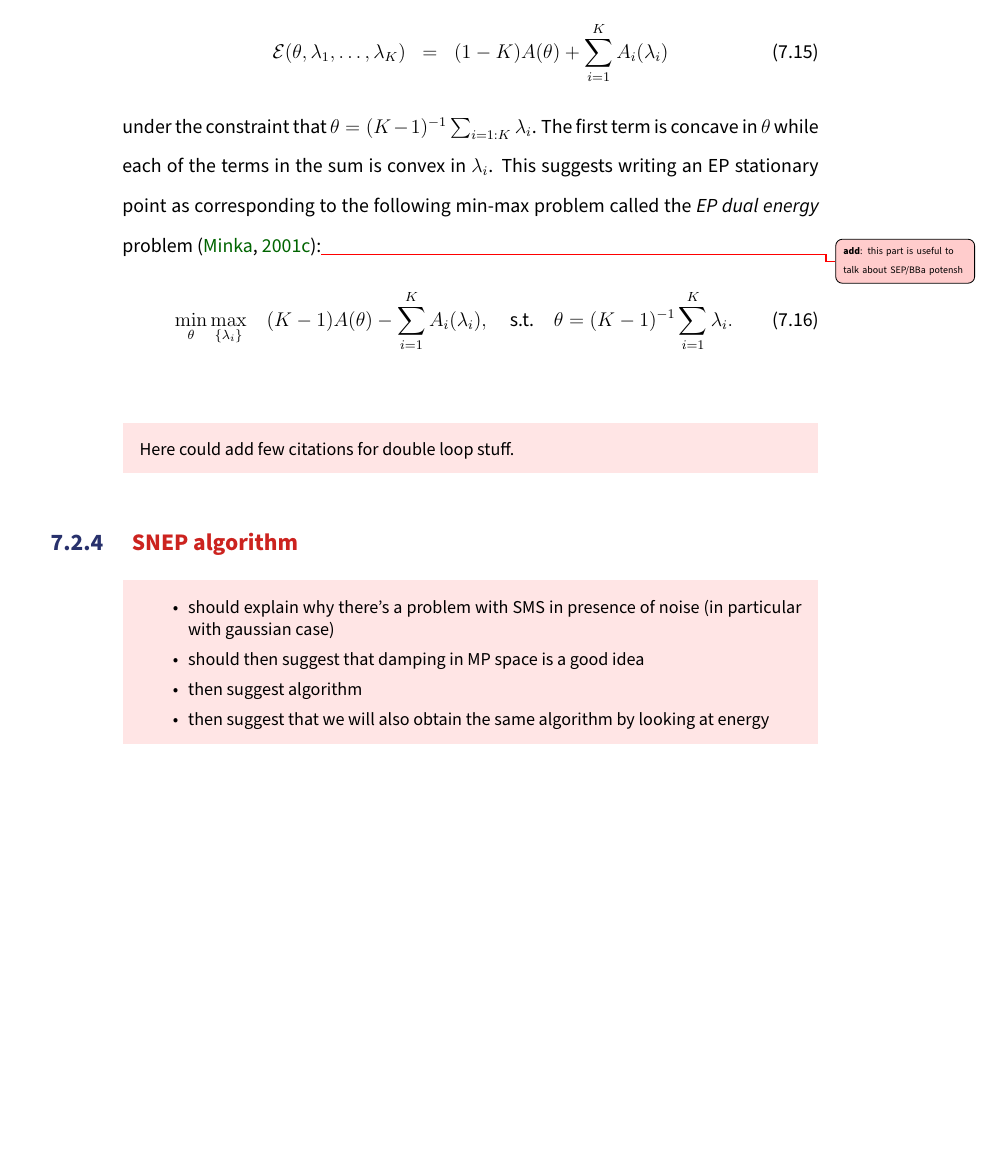
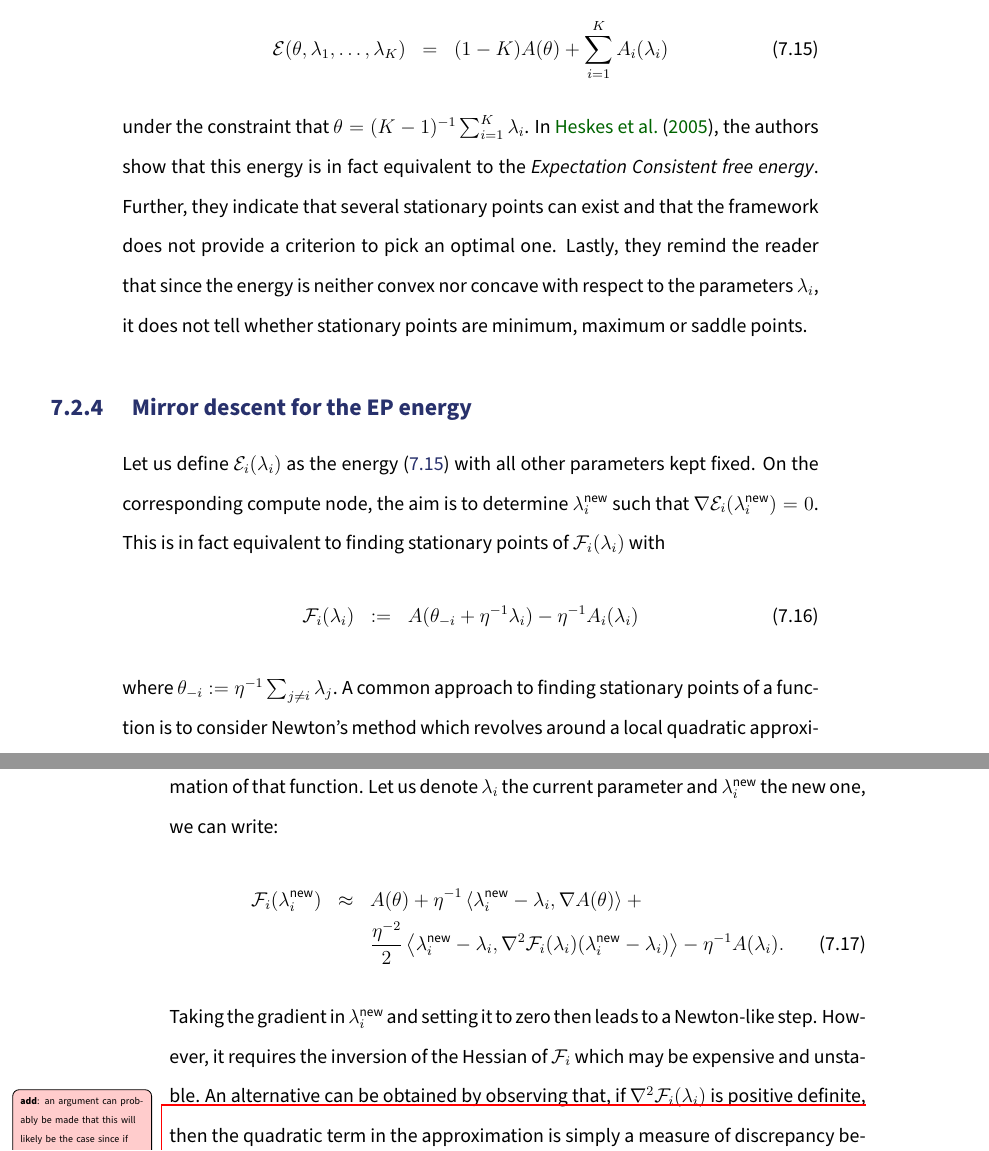
Before and after one commit to tlienart/thox, a LaTeX thesis (thesis.tex, which reads parts/snep.tex): part of page 39 of 45 before the commit and two parts of pages 41 and 42 of 49 after it, the two joined at a grey line, cut so that both start at the same text, the shorter picture padded with empty space. Compiled offline with pdfLaTeX.

Commit message:
adding more to EP part

```diff
--- a/parts/snep.tex
+++ b/parts/snep.tex
@@ -185,9 +185,30 @@ Therefore the gradient of the complete right hand side of \eqref{eq:decomposeKL}
 \todofr{Think first about how you want to present information and in particular what you want to say. Could just present the min max problem. Say that if torture the problem you can get to a double loop that looks like SNEP. Would be good not to go along the crappy road of the dev a la Teh, just showing that we're actually doing some kind of Newton's method would already be quite nice use for this \url{http://homes.soic.indiana.edu/classes/spring2012/csci/b553-hauserk/newtons_method.pdf} and probably ``Information geometry of mirror descent'' \citep{raskutti15}}
 
 The energy $\mathcal E$ as a function of $\theta$ and the $\lambda_i$ is given by
-\eqa{\mathcal E(\theta,\lambda_1,\dots,\lambda_K)&=& (1-K)A(\theta) + \sum_{i=1}^{K} A_i(\lambda_i)}
-under the constraint that $\theta=(K-1)\inv \sum_{i=1:K}\lambda_i$. The first term is concave in $\theta$ while each of the terms in the sum is convex in $\lambda_i$. This suggests writing an EP stationary point as corresponding to the following min-max problem called the \emph{EP dual energy} problem \citep{minka01c}:\add{this part is useful to talk about SEP/BBa potensh}
-\eqa{	\min	_\theta\max_{\{\lambda_i\}} \quad(K-1)A(\theta)-\sum_{i=1}^{K}A_i(\lambda_i), \quad \text{s.t.}\quad \theta = (K-1)\inv\sum_{i=1}^{K}\lambda_i.}
-\todofr{
-Here could add few citations for double loop stuff.
+\eqa{\mathcal E(\theta,\lambda_1,\dots,\lambda_K)&=& (1-K)A(\theta) + \sum_{i=1}^{K} A_i(\lambda_i) \label{EP-energy}}
+under the constraint that $\theta=(K-1)\inv \sum_{i=1}^{K}\lambda_i$. In \citet{heskes05}, the authors show that this energy is in fact equivalent to the \emph{Expectation Consistent free energy}. Further, they indicate that several stationary points can exist and that the framework does not provide a criterion to pick an optimal one. Lastly, they remind the reader that since the energy is neither convex nor concave with respect to the parameters $\lambda_i$, it does not tell whether stationary points are minimum, maximum or saddle points.
+
+%However, since the first term is concave in $\theta$ while each of the terms in the sum is convex in $\lambda_i$, \citet{minka01c} suggests writing the EP stationary points as corresponding to the following min-max problem
+%%
+%\eqa{	\min	_\theta\max_{\{\lambda_i\}} \quad(K-1)A(\theta)-\sum_{i=1}^{K}A_i(\lambda_i), \quad \text{s.t.}\quad \theta = (K-1)\inv\sum_{i=1}^{K}\lambda_i.}
+%
+%%%%%%%%%%%%%%%%%%%%%%%%%%%%%%%%%%
+\subsection{Mirror descent for the EP energy}
+Let us define $\mathcal E_i(\lambda_i)$ as the energy \eqref{EP-energy} with all other parameters kept fixed. On the corresponding compute node, the aim is to determine $\lambda_i^{\text{new}}$ such that $\nabla \mathcal E_i(\lambda_i^{\text{new}})=0$. This is in fact equivalent to finding stationary points of $\mathcal F_i(\lambda_i)$ with
+\eqa{
+	\mathcal F_i(\lambda_i) &:=& A(\theta_{-i} + \eta\inv\lambda_i) - \eta\inv A_i(\lambda_i)
 }
+where $\theta_{-i}:=\eta\inv\sum_{j\neq i}\lambda_j$. A common approach to finding stationary points of a function is to consider Newton's method which revolves around a local quadratic approximation of that function. Let us denote $\lambda_i$ the current parameter and $\lambda_i^{\text{new}}$ the new one, we can write:
+%
+\eqa{
+\mathcal F_i(\lambda_i^{\text{new}})
+	&\approx&
+A(\theta) + \eta\inv\scal{\lambda_i^{\text{new}}-\lambda_i,\nabla A(\theta)} +\nn\\
+&& {\eta^{-2}\over 2}\scal{\lambda_i^{\text{new}}-\lambda_i, \nabla^{2} \mathcal F_i(\lambda_i)(\lambda_i^{\text{new}}-\lambda_i)} - \eta\inv A(\lambda_i).\label{ep-energy-newton}
+}
+%
+Taking the gradient in $\lambda_i^{\text{new}}$ and setting it to zero then leads to a Newton-like step. However, it requires the inversion of the Hessian of $\mathcal F_i$ which may be expensive and unstable. An alternative can be obtained by observing that, if $\nabla^{2}\mathcal F_i(\lambda_i)$ is positive definite,\add{an argument can probably be made that this will likely be the case since if variance of q does not encompass that of qi we're in trouble (?) argue that variance can be decreased but not increased (?) at start should be ok, towards end, can see crappy stuff which may be caused by this.} then the quadratic term in the approximation is simply a measure of discrepancy between $\lambda_i^{\text{new}}$ and $\lambda_i$. As in the mirror-descent algorithm we could therefore try to replace it by a Bregman divergence.\add{Should MD be clarified somewhere? $f(x)=f(x_0)+\scal{x-x_0,\nabla f(x_0)}+B_\varphi(x,x_0)$..} In our case, it is convenient to consider the Bregman divergence induced by the log-partition function $A$ itself;\footnote{Recall that $B_A(\lambda_i^{\text{new}},\lambda_i):=A(\lambda_i^{\text{new}})-A(\lambda_i)-\scal{\lambda_i^{\text{new}},\nabla A(\lambda_i)}$} this leads to the alternative approximation:
+%
+\eqa{
+	\mathcal F_i(\lambda_i^{\text{new}}) &\approx&
+A(\theta) + \eta\inv\scal{\lambda_i^{\text{new}}-\lambda_i,\nabla A(\theta)} +\eta^{-2} B_A(\lambda_i^{\text{new}},\lambda_i) - \eta\inv A_i(\lambda_i)\nn,
@@ -198,8 +233,0 @@ Here could add few citations for double loop stuff.
-\subsection{\dred{SNEP algorithm}}
-\todofr{
-	\begin{itemize}\itsepa
-		\item should explain why there's a problem with SMS in presence of noise (in particular with gaussian case)
-		\item should then suggest that damping in MP space is a good idea
-		\item then suggest algorithm
-		\item then suggest that we will also obtain the same algorithm by looking at energy
-	\end{itemize}
```
Also changed, not shown: parts/notations.tex (+1 -1 lines), texReferences.bib (+12 -0 lines), parts/snep.tex (27 more changed lines).
